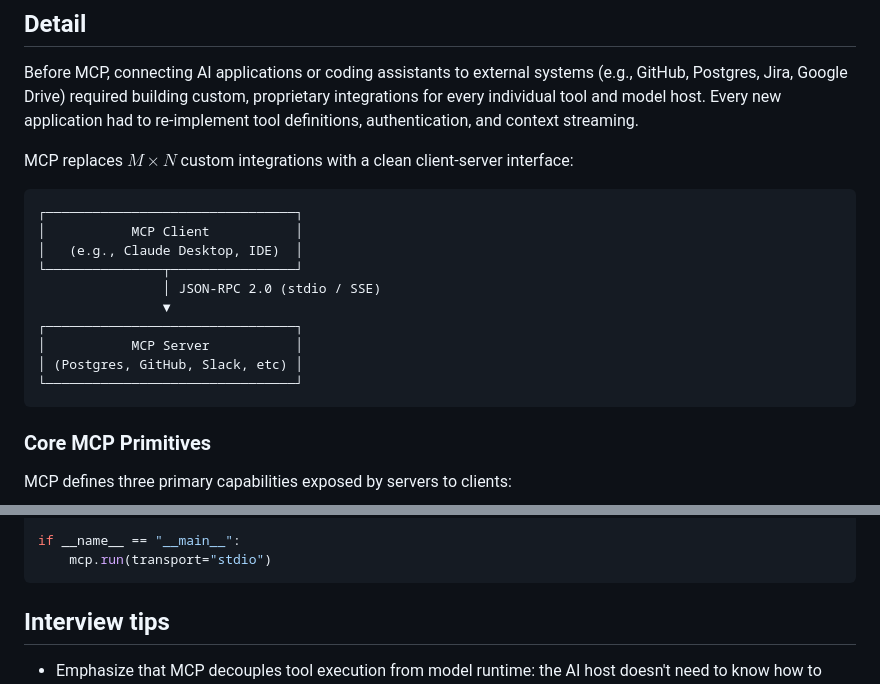
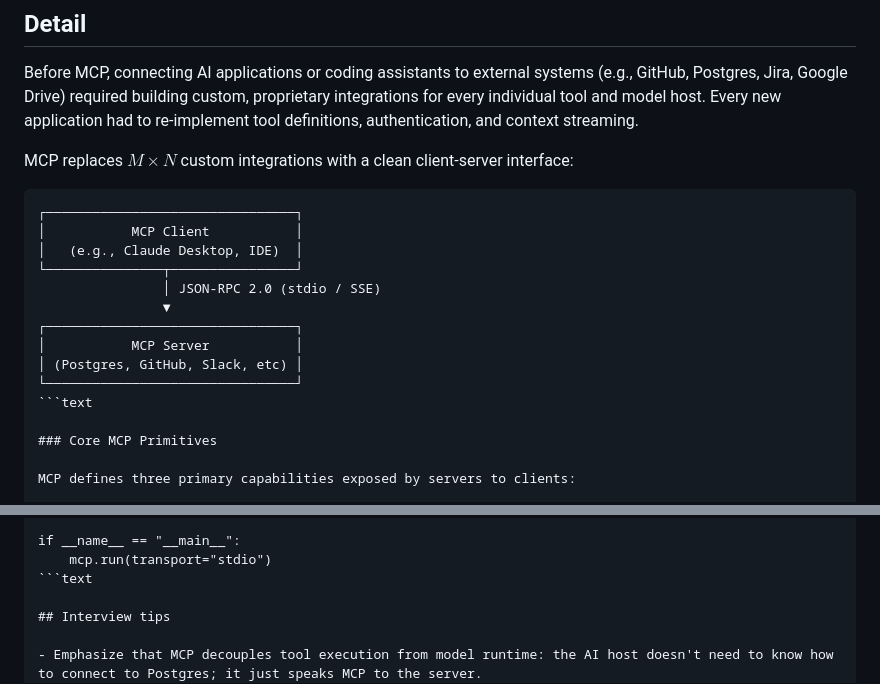
Before and after one commit to mchittineni/ultimate-ai-engineering-guide, a Markdown page: ai-agents-and-mcp/what-is-the-model-context-protocol-mcp-and-how-does-it-work.md, 2 parts joined by grey strips. Rendered like a GitHub page.

Commit message:
style(ai-agents-and-mcp): specify language for fenced code blocks (MD040)

````diff
--- a/ai-agents-and-mcp/what-is-the-model-context-protocol-mcp-and-how-does-it-work.md
+++ b/ai-agents-and-mcp/what-is-the-model-context-protocol-mcp-and-how-does-it-work.md
@@ -19,7 +19,7 @@ Before MCP, connecting AI applications or coding assistants to external systems
 
 MCP replaces $M \times N$ custom integrations with a clean client-server interface:
 
-```
+```text
 ┌────────────────────────────────┐
 │           MCP Client           │
 │   (e.g., Claude Desktop, IDE)  │
@@ -30,7 +30,7 @@ MCP replaces $M \times N$ custom integrations with a clean client-server interfa
 │           MCP Server           │
 │ (Postgres, GitHub, Slack, etc) │
 └────────────────────────────────┘
-```
+```text
 
 ### Core MCP Primitives
 
@@ -72,7 +72,7 @@ def get_database_schema() -> str:
 
 if __name__ == "__main__":
     mcp.run(transport="stdio")
-```
+```text
 
 ## Interview tips
 
````
